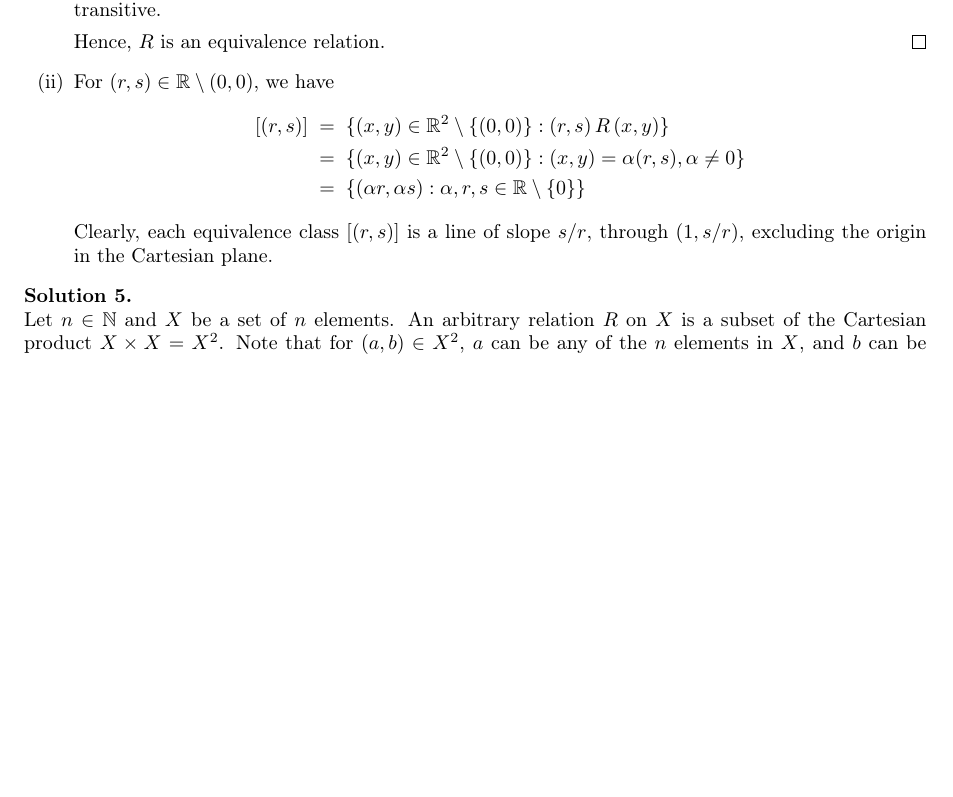
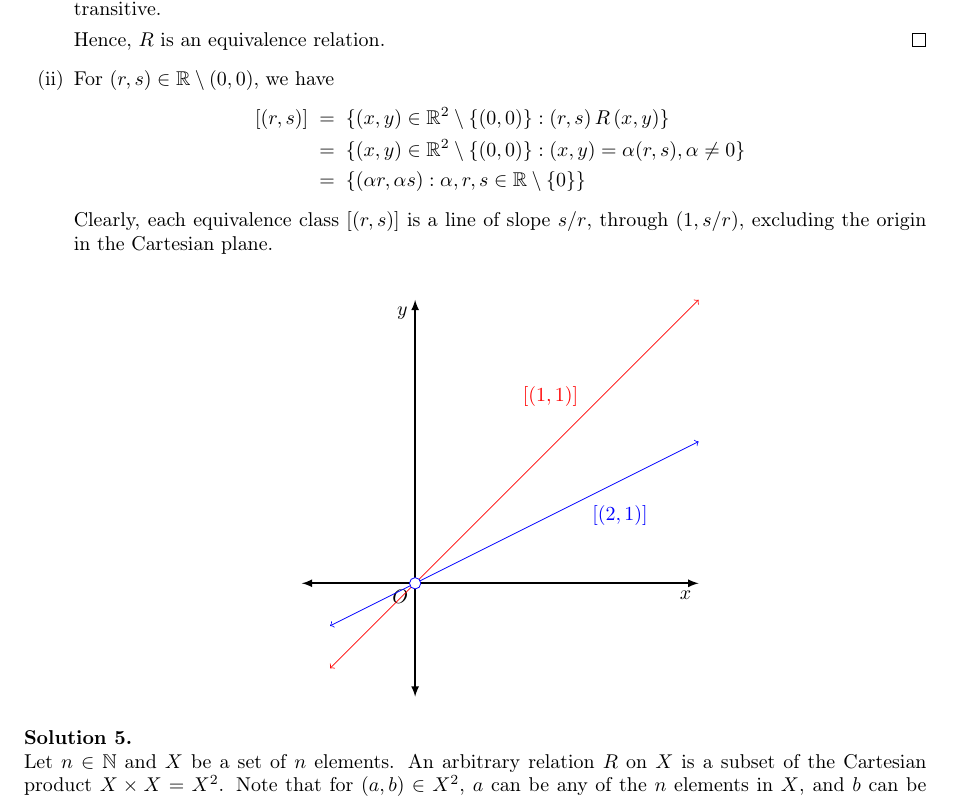
Before and after one commit to sahasatvik/assignments, a LaTeX document (MA1101/solutionsheet2.tex): part of page 3 of 4 before the commit and part of page 4 of 4 after it, cut so that both start at the same text, the shorter picture padded with empty space. Compiled offline with pdfLaTeX.

Commit message:
Added all class diagrams

```diff
--- a/MA1101/solutionsheet2.tex
+++ b/MA1101/solutionsheet2.tex
@@ -162,7 +191,21 @@
                                 \;&=\; \{(\alpha r, \alpha s) : \alpha, r, s \in \mathbb{R}\setminus\{0\}\}
                 \end{align*}
                 Clearly, each equivalence class $[(r, s)]$ is a line of slope $s/r$, through $(1, s/r)$, excluding the origin in the
-                Cartesian plane.
+                Cartesian plane.\\
+
+                \begin{center}
+                \begin{tikzpicture}[scale=1, transform shape]
+                        \draw[latex-latex, thick] (0, 5) node[below left]{$y$} -- (0, -2);
+                        \draw[latex-latex, thick] (5, 0) node[below left]{$x$} -- (-2, 0);
+                        \node[below left] at (0, 0){$O$};
+                        \node[above left, color=red] at (3, 3){$[(1, 1)]$};
+                        \draw[<->, color=red] (-1.5, -1.5) -- (5, 5);
+                        \node[below right, color=blue] at (3, 1.5){$[(2, 1)]$};
+                        \draw[<->, color=blue] (-1.5, -0.75) -- (5, 2.5);
+                        \draw[color=blue, fill=white] (0, 0) circle (0.1);
+                \end{tikzpicture}
+                \end{center}
+
         \end{enumerate}
 
         \textbf{Solution 5.}\\
```
Also changed, not shown: MA1101/solutionsheet2.pdf, MA1101/solutionsheet2.tex (31 more changed lines).
